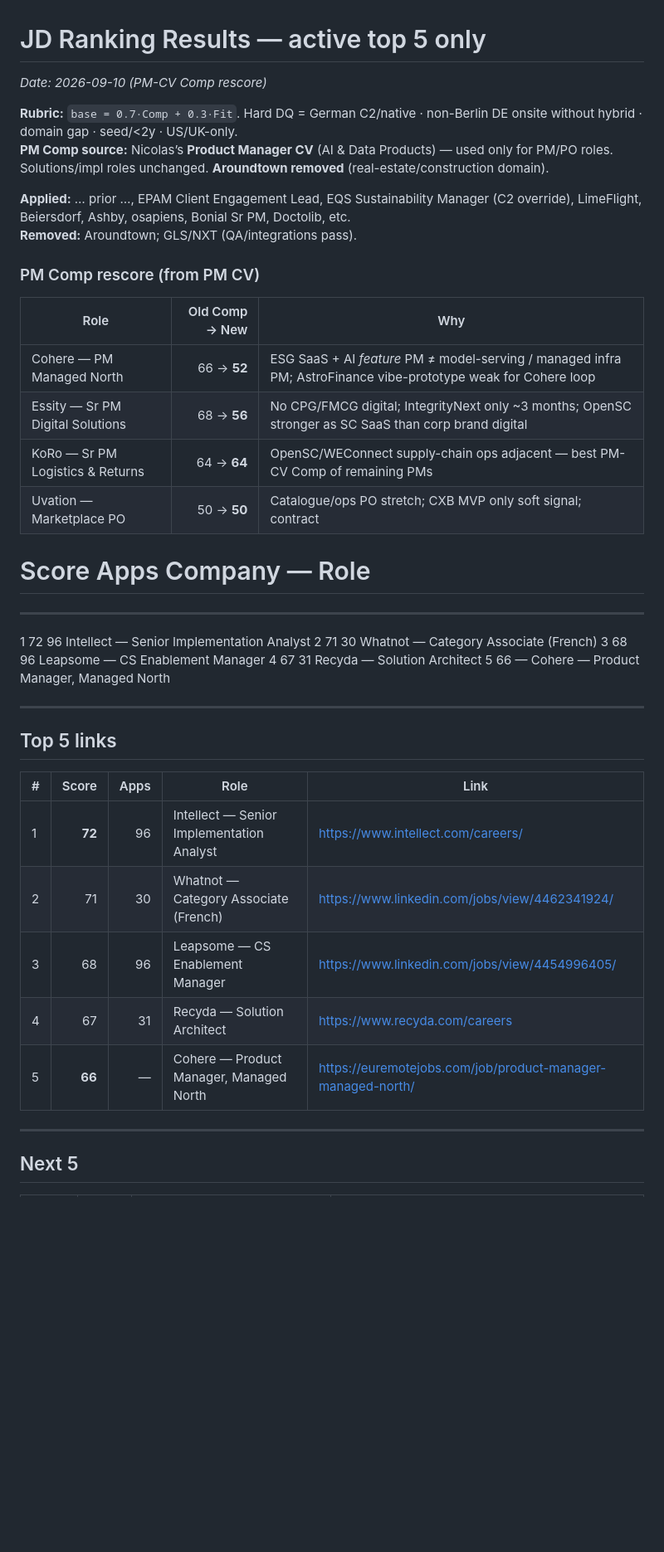
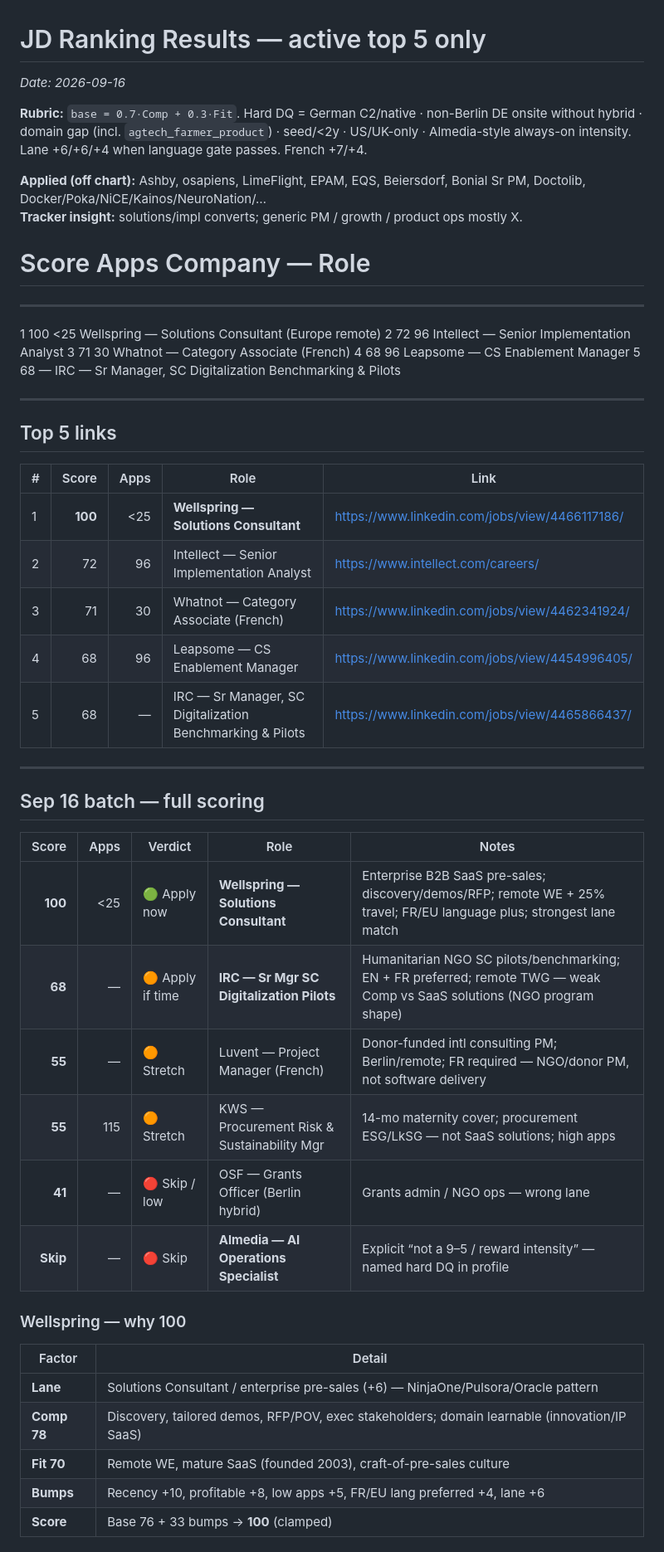
Before and after one commit to nicolasmpicard-gif/cursorRepo, a Markdown page: jd_ranking_results.md, the part around one of its changes. Shown at 83% size. Rendered like a GitHub page; blank space fills up the shorter version.

Commit message:
Sep 16: Wellspring SC 100 #1; skip Almedia intensity; score IRC/KWS/Luvent/OSF
Co-authored-by: nicolasmpicard-gif <nicolasmpicard-gif@users.noreply.github.com>

```diff
--- a/jd_ranking_results.md
+++ b/jd_ranking_results.md
@@ -1,37 +1,46 @@
 # JD Ranking Results — active top 5 only
-_Date: 2026-09-10 (PM-CV Comp rescore)_
+_Date: 2026-09-16_
 
-**Rubric:** `base = 0.7·Comp + 0.3·Fit`. Hard DQ = German C2/native · non-Berlin DE onsite without hybrid · domain gap · seed/&lt;2y · US/UK-only.
-**PM Comp source:** Nicolas’s **Product Manager CV** (AI & Data Products) — used only for PM/PO roles. Solutions/impl roles unchanged. **Aroundtown removed** (real-estate/construction domain).
+**Rubric:** `base = 0.7·Comp + 0.3·Fit`. Hard DQ = German C2/native · non-Berlin DE onsite without hybrid · domain gap (incl. `agtech_farmer_product`) · seed/&lt;2y · US/UK-only · Almedia-style always-on intensity. Lane +6/+6/+4 when language gate passes. French +7/+4.
 
-**Applied:** … prior …, EPAM Client Engagement Lead, EQS Sustainability Manager (C2 override), LimeFlight, Beiersdorf, Ashby, osapiens, Bonial Sr PM, Doctolib, etc.
-**Removed:** Aroundtown; GLS/NXT (QA/integrations pass).
-
-### PM Comp rescore (from PM CV)
-| Role | Old Comp → New | Why |
-|------|---------------:|-----|
-| Cohere — PM Managed North | 66 → **52** | ESG SaaS + AI *feature* PM ≠ model-serving / managed infra PM; AstroFinance vibe-prototype weak for Cohere loop |
-| Essity — Sr PM Digital Solutions | 68 → **56** | No CPG/FMCG digital; IntegrityNext only ~3 months; OpenSC stronger as SC SaaS than corp brand digital |
-| KoRo — Sr PM Logistics & Returns | 64 → **64** | OpenSC/WEConnect supply-chain ops adjacent — best PM-CV Comp of remaining PMs |
-| Uvation — Marketplace PO | 50 → **50** | Catalogue/ops PO stretch; CXB MVP only soft signal; contract |
+**Applied (off chart):** Ashby, osapiens, LimeFlight, EPAM, EQS, Beiersdorf, Bonial Sr PM, Doctolib, Docker/Poka/NiCE/Kainos/NeuroNation/…
+**Tracker insight:** solutions/impl converts; generic PM / growth / product ops mostly X.
 
 #    Score   Apps   Company — Role
 ------------------------------------------------------------------------------------------
-1    72     96     Intellect — Senior Implementation Analyst
-2    71     30     Whatnot — Category Associate (French)
-3    68     96     Leapsome — CS Enablement Manager
-4    67     31     Recyda — Solution Architect
-5    66     —      Cohere — Product Manager, Managed North
+1    100    <25    Wellspring — Solutions Consultant (Europe remote)
+2    72     96     Intellect — Senior Implementation Analyst
+3    71     30     Whatnot — Category Associate (French)
+4    68     96     Leapsome — CS Enablement Manager
+5    68     —      IRC — Sr Manager, SC Digitalization Benchmarking & Pilots
 
 ---
 ## Top 5 links
 | # | Score | Apps | Role | Link |
 |---|------:|-----:|------|------|
-| 1 | **72** | 96 | Intellect — Senior Implementation Analyst | https://www.intellect.com/careers/ |
-| 2 | 71 | 30 | Whatnot — Category Associate (French) | https://www.linkedin.com/jobs/view/4462341924/ |
-| 3 | 68 | 96 | Leapsome — CS Enablement Manager | https://www.linkedin.com/jobs/view/4454996405/ |
-| 4 | 67 | 31 | Recyda — Solution Architect | https://www.recyda.com/careers |
-| 5 | **66** | — | Cohere — Product Manager, Managed North | https://euremotejobs.com/job/product-manager-managed-north/ |
+| 1 | **100** | <25 | **Wellspring — Solutions Consultant** | https://www.linkedin.com/jobs/view/4466117186/ |
+| 2 | 72 | 96 | Intellect — Senior Implementation Analyst | https://www.intellect.com/careers/ |
+| 3 | 71 | 30 | Whatnot — Category Associate (French) | https://www.linkedin.com/jobs/view/4462341924/ |
+| 4 | 68 | 96 | Leapsome — CS Enablement Manager | https://www.linkedin.com/jobs/view/4454996405/ |
+| 5 | 68 | — | IRC — Sr Manager, SC Digitalization Benchmarking & Pilots | https://www.linkedin.com/jobs/view/4465866437/ |
 
 ---
-## Next 5
+## Sep 16 batch — full scoring
+| Score | Apps | Verdict | Role | Notes |
+|------:|-----:|---------|------|-------|
+| **100** | <25 | 🟢 Apply now | **Wellspring — Solutions Consultant** | Enterprise B2B SaaS pre-sales; discovery/demos/RFP; remote WE + 25% travel; FR/EU language plus; strongest lane match |
+| **68** | — | 🟠 Apply if time | **IRC — Sr Mgr SC Digitalization Pilots** | Humanitarian NGO SC pilots/benchmarking; EN + FR preferred; remote TWG — weak Comp vs SaaS solutions (NGO program shape) |
+| **55** | — | 🟠 Stretch | Luvent — Project Manager (French) | Donor-funded intl consulting PM; Berlin/remote; FR required — NGO/donor PM, not software delivery |
+| **55** | 115 | 🟠 Stretch | KWS — Procurement Risk & Sustainability Mgr | 14-mo maternity cover; procurement ESG/LkSG — not SaaS solutions; high apps |
+| **41** | — | 🔴 Skip / low | OSF — Grants Officer (Berlin hybrid) | Grants admin / NGO ops — wrong lane |
+| **Skip** | — | 🔴 Skip | **Almedia — AI Operations Specialist** | Explicit “not a 9–5 / reward intensity” — named hard DQ in profile |
+
+### Wellspring — why 100
+| Factor | Detail |
+|--------|--------|
+| **Lane** | Solutions Consultant / enterprise pre-sales (+6) — NinjaOne/Pulsora/Oracle pattern |
+| **Comp 78** | Discovery, tailored demos, RFP/POV, exec stakeholders; domain learnable (innovation/IP SaaS) |
+| **Fit 70** | Remote WE, mature SaaS (founded 2003), craft-of-pre-sales culture |
+| **Bumps** | Recency +10, profitable +8, low apps +5, FR/EU lang preferred +4, lane +6 |
+| **Score** | Base 76 + 33 bumps → **100** (clamped) |
+
```
Also changed, not shown: other parts of jd_ranking_results.md (+18 -16 lines).
